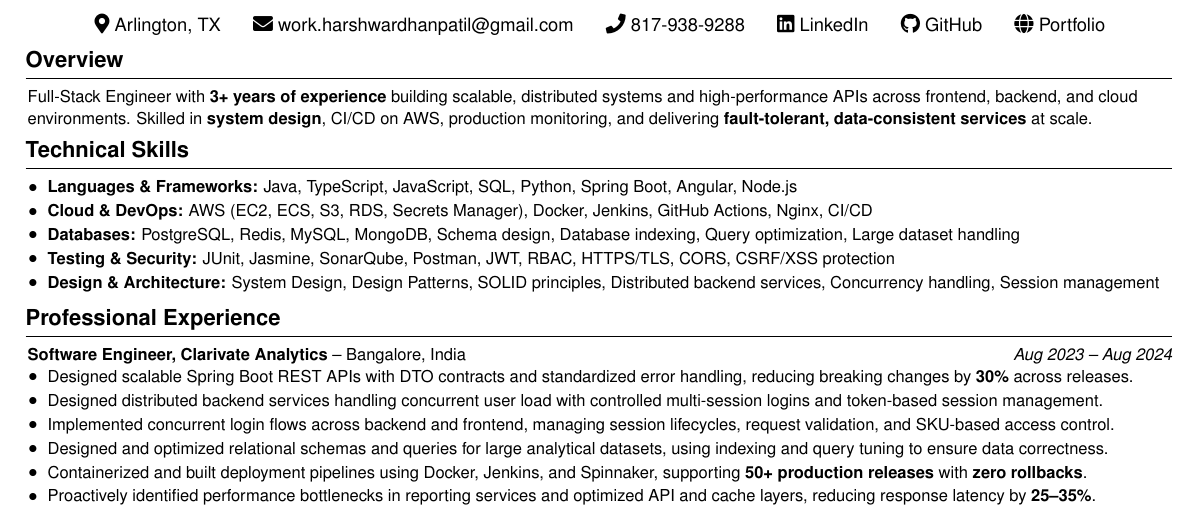
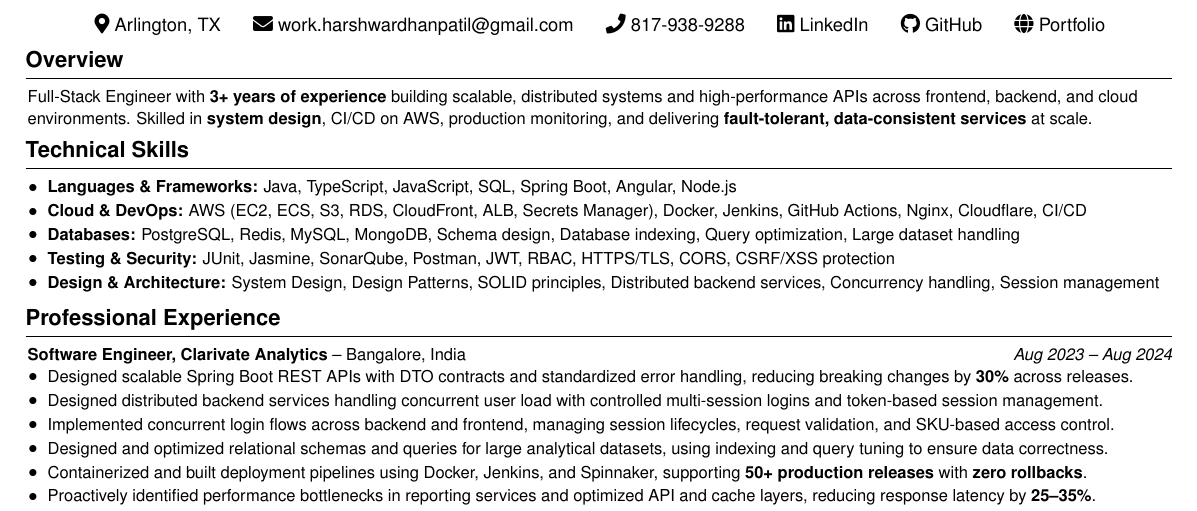
Before and after one commit to Buffden/resume, a LaTeX CV (Harshwardhan-Patil-Resume.tex): part of the page, cut so that both start at the same text. Compiled offline with pdfLaTeX.

Commit message:
update AWS and Cloudflare skills in technical skills section

```diff
--- a/Harshwardhan-Patil-Resume.tex
+++ b/Harshwardhan-Patil-Resume.tex
@@ -75,8 +75,8 @@ Full-Stack Engineer with \textbf{3+ years of experience} building scalable, dist
 % --- Technical Skills ---
 \section{Technical Skills}
 \begin{onecolentry}
-   \item \textbf{Languages \& Frameworks:} Java, TypeScript, JavaScript, SQL, Python, Spring Boot, Angular, Node.js
-\item \textbf{Cloud \& DevOps:} AWS (EC2, ECS, S3, RDS, Secrets Manager), Docker, Jenkins, GitHub Actions, Nginx, CI/CD
+   \item \textbf{Languages \& Frameworks:} Java, TypeScript, JavaScript, SQL, Spring Boot, Angular, Node.js
+\item \textbf{Cloud \& DevOps:} AWS (EC2, ECS, S3, RDS, CloudFront, ALB, Secrets Manager), Docker, Jenkins, GitHub Actions, Nginx, Cloudflare, CI/CD
 \item \textbf{Databases:} PostgreSQL, Redis, MySQL, MongoDB, Schema design, Database indexing, Query optimization, Large dataset handling
 \item \textbf{Testing \& Security:} JUnit, Jasmine, SonarQube, Postman, JWT, RBAC, HTTPS/TLS, CORS, CSRF/XSS protection
 \item \textbf{Design \& Architecture:} System Design, Design Patterns, SOLID principles, Distributed backend services, Concurrency handling, Session management
```
Also changed, not shown: Harshwardhan-Patil-Resume.pdf.
